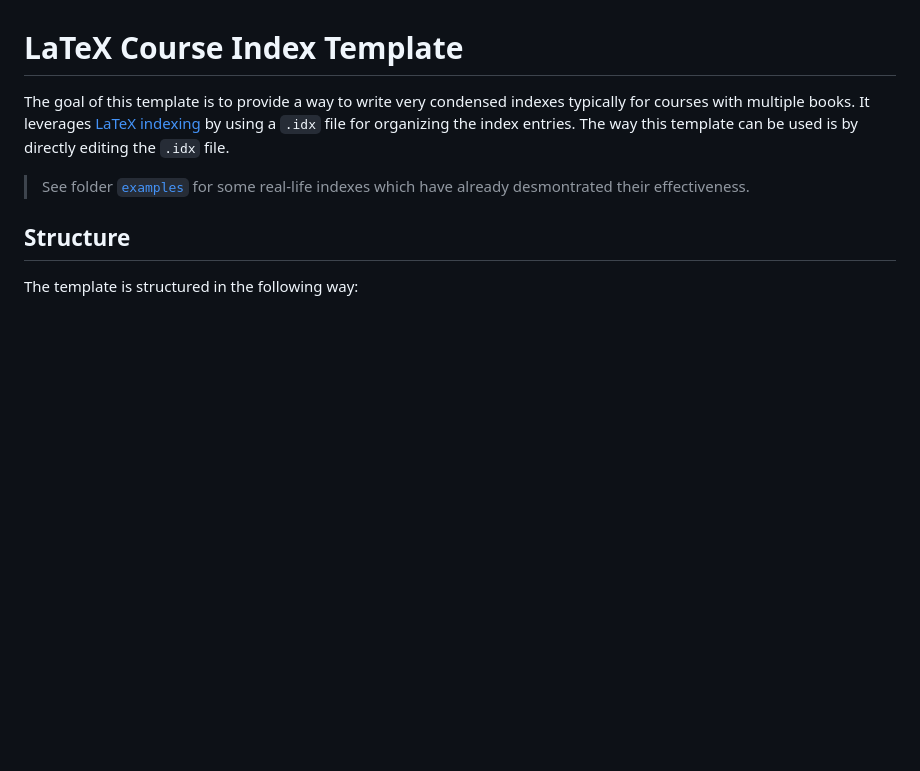
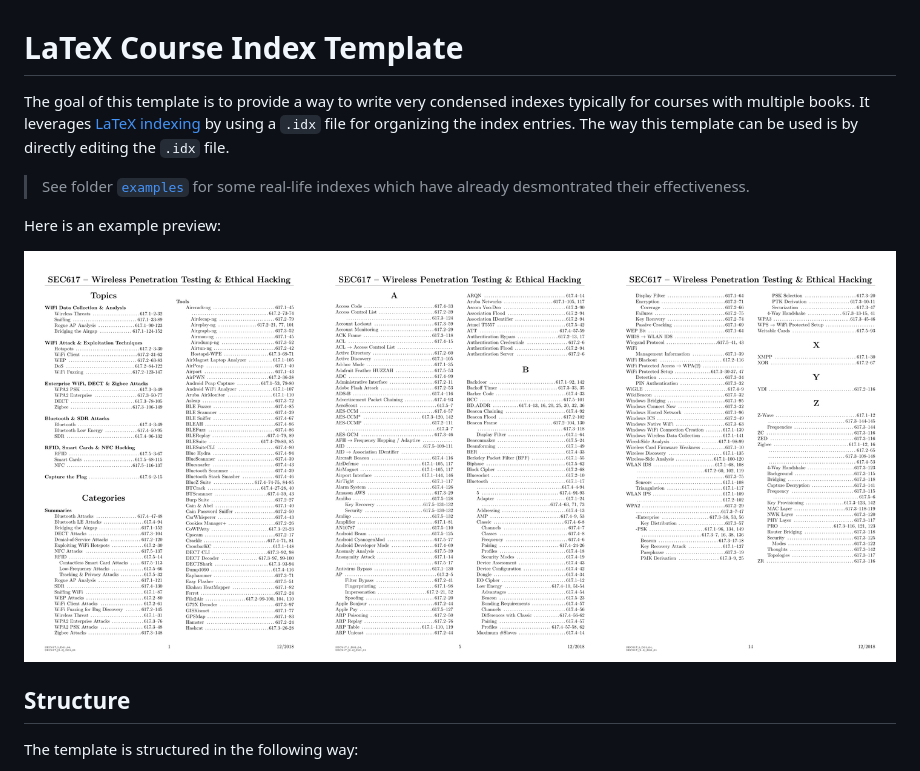
Before and after one commit to academic-templates/tex-course-index-template, a Markdown page: README.md, the part around the change. GitHub-like rendering; pictures changed too: doc/preview.png (added); blank space fills up the shorter version.

Commit message:
Added a preview

```diff
--- a/README.md
+++ b/README.md
@@ -3,6 +3,10 @@
 The goal of this template is to provide a way to write very condensed indexes typically for courses with multiple books. It leverages [LaTeX indexing](https://en.wikibooks.org/wiki/LaTeX/Indexing) by using a `.idx` file for organizing the index entries. The way this template can be used is by directly editing the `.idx` file.
 
 > See folder [`examples`](examples/) for some real-life indexes which have already desmontrated their effectiveness.
+
+Here is an example preview:
+
+![](doc/preview.png)
 
 ## Structure
 
```
